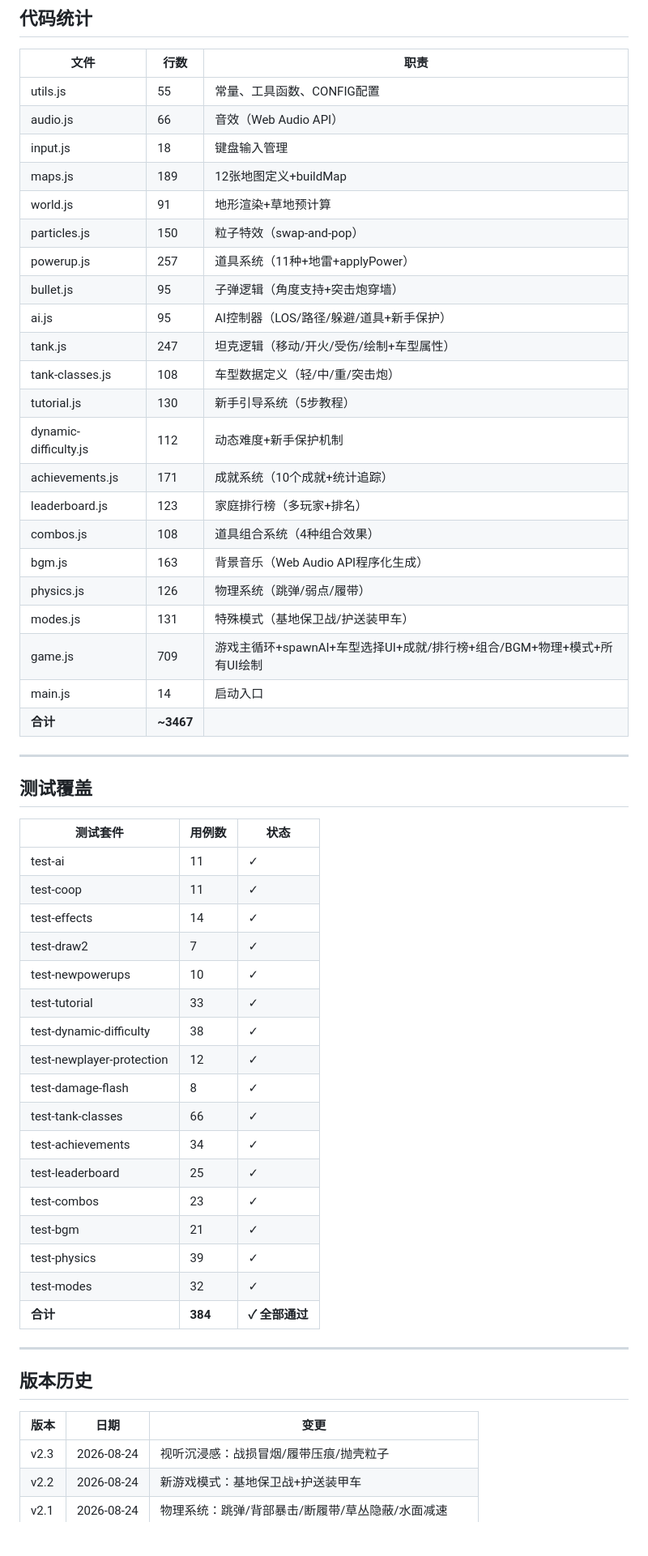
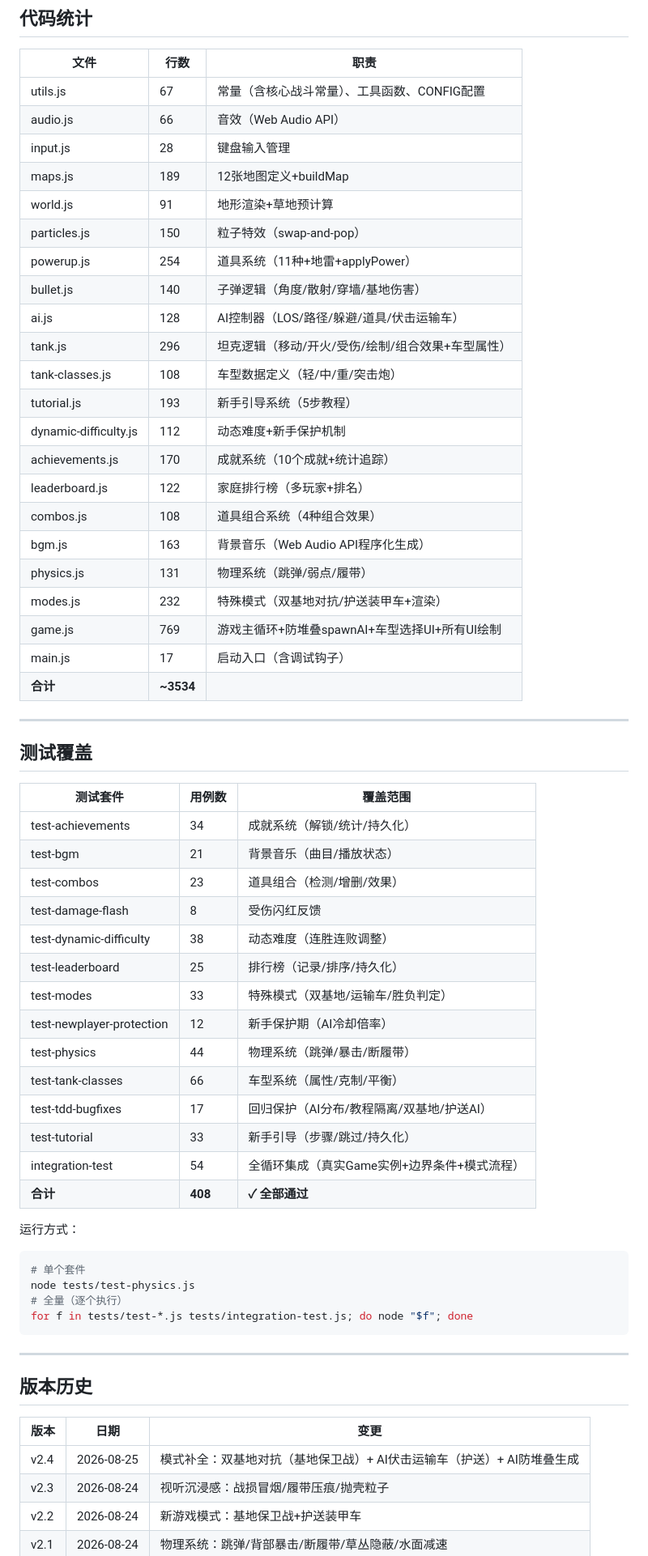
Before and after one commit to fds2003/oubao-tank, a Markdown page: README.md, the part around one of its changes. Shown at 81% size. GitHub-like rendering; blank space fills up the shorter version.

````diff
--- a/README.md
+++ b/README.md
@@ -246,52 +246,58 @@ menu → countdown → play → round → (match | countdown)
 
 | 文件 | 行数 | 职责 |
 |------|------|------|
-| utils.js | 55 | 常量、工具函数、CONFIG配置 |
+| utils.js | 67 | 常量（含核心战斗常量）、工具函数、CONFIG配置 |
 | audio.js | 66 | 音效（Web Audio API） |
-| input.js | 18 | 键盘输入管理 |
+| input.js | 28 | 键盘输入管理 |
 | maps.js | 189 | 12张地图定义+buildMap |
 | world.js | 91 | 地形渲染+草地预计算 |
 | particles.js | 150 | 粒子特效（swap-and-pop） |
-| powerup.js | 257 | 道具系统（11种+地雷+applyPower） |
-| bullet.js | 95 | 子弹逻辑（角度支持+突击炮穿墙） |
-| ai.js | 95 | AI控制器（LOS/路径/躲避/道具+新手保护） |
-| tank.js | 247 | 坦克逻辑（移动/开火/受伤/绘制+车型属性） |
+| powerup.js | 254 | 道具系统（11种+地雷+applyPower） |
+| bullet.js | 140 | 子弹逻辑（角度/散射/穿墙/基地伤害） |
+| ai.js | 128 | AI控制器（LOS/路径/躲避/道具/伏击运输车） |
+| tank.js | 296 | 坦克逻辑（移动/开火/受伤/绘制/组合效果+车型属性） |
 | tank-classes.js | 108 | 车型数据定义（轻/中/重/突击炮） |
-| tutorial.js | 130 | 新手引导系统（5步教程） |
+| tutorial.js | 193 | 新手引导系统（5步教程） |
 | dynamic-difficulty.js | 112 | 动态难度+新手保护机制 |
-| achievements.js | 171 | 成就系统（10个成就+统计追踪） |
-| leaderboard.js | 123 | 家庭排行榜（多玩家+排名） |
+| achievements.js | 170 | 成就系统（10个成就+统计追踪） |
+| leaderboard.js | 122 | 家庭排行榜（多玩家+排名） |
 | combos.js | 108 | 道具组合系统（4种组合效果） |
 | bgm.js | 163 | 背景音乐（Web Audio API程序化生成） |
-| physics.js | 126 | 物理系统（跳弹/弱点/履带） |
-| modes.js | 131 | 特殊模式（基地保卫战/护送装甲车） |
-| game.js | 709 | 游戏主循环+spawnAI+车型选择UI+成就/排行榜+组合/BGM+物理+模式+所有UI绘制 |
-| main.js | 14 | 启动入口 |
-| **合计** | **~3467** | |
+| physics.js | 131 | 物理系统（跳弹/弱点/履带） |
+| modes.js | 232 | 特殊模式（双基地对抗/护送装甲车+渲染） |
+| game.js | 769 | 游戏主循环+防堆叠spawnAI+车型选择UI+所有UI绘制 |
+| main.js | 17 | 启动入口（含调试钩子） |
+| **合计** | **~3534** | |
 
 ---
 
 ## 测试覆盖
 
-| 测试套件 | 用例数 | 状态 |
-|----------|--------|------|
-| test-ai | 11 | ✓ |
-| test-coop | 11 | ✓ |
-| test-effects | 14 | ✓ |
-| test-draw2 | 7 | ✓ |
-| test-newpowerups | 10 | ✓ |
-| test-tutorial | 33 | ✓ |
-| test-dynamic-difficulty | 38 | ✓ |
-| test-newplayer-protection | 12 | ✓ |
-| test-damage-flash | 8 | ✓ |
-| test-tank-classes | 66 | ✓ |
-| test-achievements | 34 | ✓ |
-| test-leaderboard | 25 | ✓ |
-| test-combos | 23 | ✓ |
-| test-bgm | 21 | ✓ |
-| test-physics | 39 | ✓ |
-| test-modes | 32 | ✓ |
-| **合计** | **384** | **✓ 全部通过** |
+| 测试套件 | 用例数 | 覆盖范围 |
+|----------|--------|----------|
+| test-achievements | 34 | 成就系统（解锁/统计/持久化） |
+| test-bgm | 21 | 背景音乐（曲目/播放状态） |
+| test-combos | 23 | 道具组合（检测/增删/效果） |
+| test-damage-flash | 8 | 受伤闪红反馈 |
+| test-dynamic-difficulty | 38 | 动态难度（连胜连败调整） |
+| test-leaderboard | 25 | 排行榜（记录/排序/持久化） |
+| test-modes | 33 | 特殊模式（双基地/运输车/胜负判定） |
+| test-newplayer-protection | 12 | 新手保护期（AI冷却倍率） |
+| test-physics | 44 | 物理系统（跳弹/暴击/断履带） |
+| test-tank-classes | 66 | 车型系统（属性/克制/平衡） |
+| test-tdd-bugfixes | 17 | 回归保护（AI分布/教程隔离/双基地/护送AI） |
+| test-tutorial | 33 | 新手引导（步骤/跳过/持久化） |
+| integration-test | 54 | 全循环集成（真实Game实例+边界条件+模式流程） |
+| **合计** | **408** | **✓ 全部通过** |
+
+运行方式：
+
+```bash
+# 单个套件
+node tests/test-physics.js
+# 全量（逐个执行）
+for f in tests/test-*.js tests/integration-test.js; do node "$f"; done
+```
 
 ---
 
@@ -299,6 +305,7 @@ menu → countdown → play → round → (match | countdown)
 
 | 版本 | 日期 | 变更 |
 |------|------|------|
+| v2.4 | 2026-08-25 | 模式补全：双基地对抗（基地保卫战）+ AI伏击运输车（护送）+ AI防堆叠生成 |
 | v2.3 | 2026-08-24 | 视听沉浸感：战损冒烟/履带压痕/抛壳粒子 |
 | v2.2 | 2026-08-24 | 新游戏模式：基地保卫战+护送装甲车 |
 | v2.1 | 2026-08-24 | 物理系统：跳弹/背部暴击/断履带/草丛隐蔽/水面减速 |
````
Also changed, not shown: other parts of README.md (+5 -3 lines), BUG_REPORT.md (added, +496 -0 lines).
